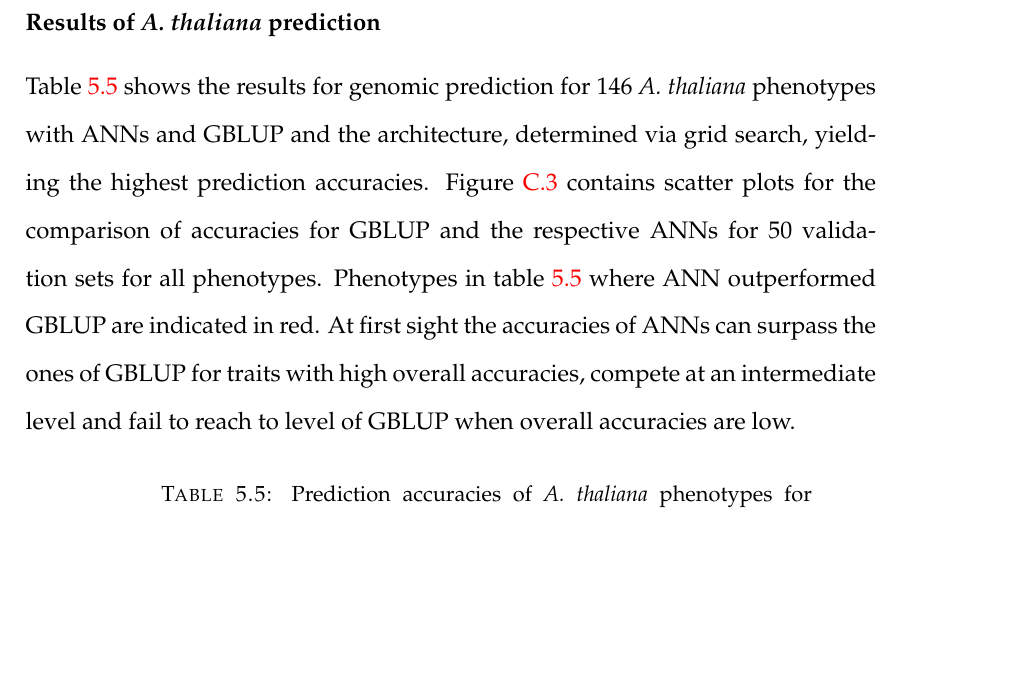
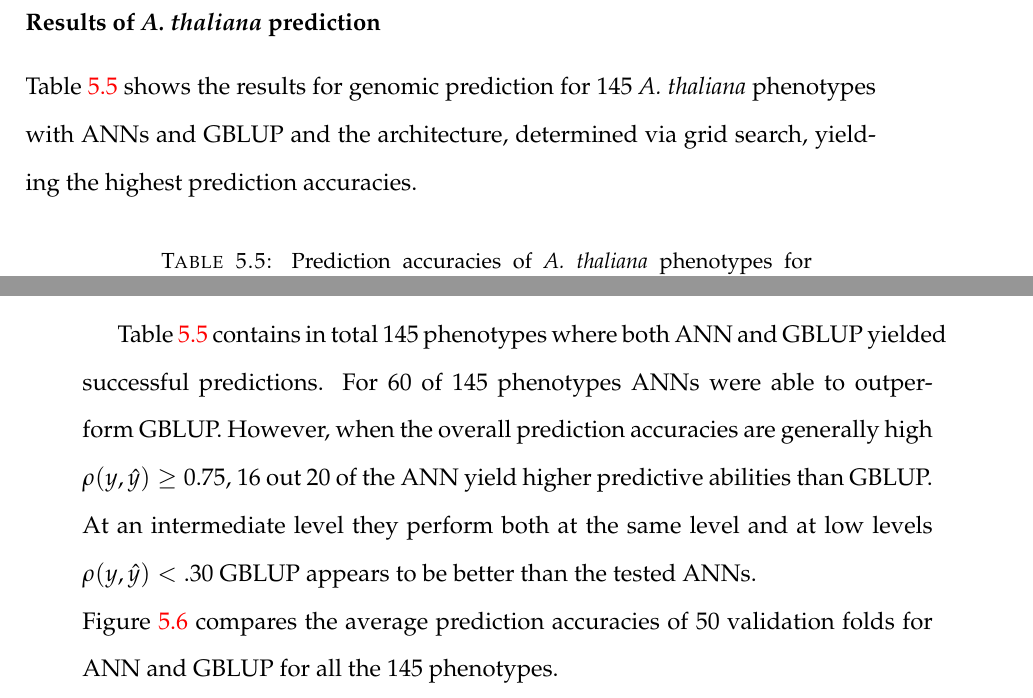
Before and after one commit to Joyvalley/Thesis, a LaTeX thesis (main.tex, which reads Chapters/Chapter4.tex): part of page 112 of 191 before the commit and two parts of pages 112 and 115 of 191 after it, the two joined at a grey line, cut so that both start at the same text, the shorter picture padded with empty space. The pictures show the PDF file main.pdf that the author committed with the source.

Commit message:
You stupid darkness

```diff
--- a/Chapters/Chapter4.tex
+++ b/Chapters/Chapter4.tex
@@ -1263,7 +1261,7 @@ search. For each training set multiple networks were trained to fine tune the in
 parameters. Those were the number of layers, the nodes per layer, the magnitude of the
 dropout, the type of dropout used, whether the first layer was locally-connected for
 fully-connected and the duration of training via the training epochs. This amounted to a
-total of almost 260000 trained networks for the 146 \textit{A. thaliana} data sets alone. \\
+total of almost 260000 trained networks for the 145 \textit{A. thaliana} data sets alone. \\
 After another set preliminary runs LCL as the first layer appeared to result in higher
 prediction accuracies than FLC and where henceforth exclusively used and applied with a
 stride length of 7. The stride length determines how many nodes of the input layer, in
@@ -1312,14 +1310,9 @@ for the ANNs was used with the same TST and TRN sets.
 
 \section{Results} \label{res:gp}
 \subsubsection{Results of \textit{A. thaliana} prediction}
-Table \ref{tab:at_res} shows the results for genomic prediction for 146
+Table \ref{tab:at_res} shows the results for genomic prediction for 145
 \textit{A. thaliana} phenotypes with ANNs and GBLUP and the architecture, determined via
-grid search, yielding the highest prediction accuracies.  Figure \ref{AC:gp_res} contains
-scatter plots for the comparison of accuracies for GBLUP and the respective ANNs for 50
-validation sets for all phenotypes. Phenotypes in table \ref{tab:at_res} where ANN
-outperformed GBLUP are indicated in red. At first sight the accuracies of ANNs can surpass
-the ones of GBLUP for traits with high overall accuracies, compete at an intermediate
-level and fail to reach to level of GBLUP when overall accuracies are low.
+grid search, yielding the highest prediction accuracies.
 
 \singlespacing
 \begin{longtable}{p{.5\textwidth} p{.1\textwidth} p{.1\textwidth} p{.15\textwidth} p{.1\textwidth}}
@@ -1476,3 +1469,12 @@ level and fail to reach to level of GBLUP when overall accuracies are low.
 \end{longtable}
 \doublespacing
 
+
+Table \ref{tab:at_res} contains in total 145 phenotypes where both ANN and GBLUP yielded
+successful predictions. For 60 of 145 phenotypes ANNs were able to outperform
+GBLUP. However, when the overall prediction accuracies are generally high
+$\rho(y,\hat{y}) \geq 0.75$, 16 out 20 of the ANN yield higher predictive abilities than
+GBLUP. At an intermediate level they perform both at the same level and at low levels
+$\rho(y,\hat{y}) < .30$ GBLUP appears to be better than the tested ANNs.\\
+Figure \ref{fig:annblup} compares the average prediction accuracies of 50 validation folds
+for ANN and GBLUP for all the 145 phenotypes.
@@ -1486,15 +1503,25 @@ level and fail to reach to level of GBLUP when overall accuracies are low.
+\begin{figure}[H]
+ \centering \includegraphics[angle=0,height=.49\textheight, width=1.0\textwidth]{herit_acc}
+ \decoRule
+ \caption[Prediction accuracies of GBLUP compared to the heritability of \textit{A. thaliana} traits]{Prediction accuracies of GBLUP compared to the pseudo-heritability of \textit{A. thaliana} traits. The color scale indicates the difference between the accuracy and the pseudo-heritability. The size of the dots indicates the absolute difference between ANN and GBLUP prediction. Dots on the diagonal line have the same accuracy and heritability}
+\label{fig:herit_gp}
+\end{figure}
+
+
 \subsection{Results of maize prediction}
 \subsubsection{Across environments}
 
 \begin{figure}[H]
- \centering \includegraphics[angle=0,height=.49\textheight, width=1.1\textwidth]{gp_kemater}
+ \centering \includegraphics[angle=0,height=.49\textheight, width=1.0\textwidth]{gp_kemater}
  \decoRule
-\caption[Violinplot comparing the results for GP in the DH population Kemater for ANN and GBLUP]{Violinplot comparing the results for GP in the DH population Kemater for ANN and GBLUP }
+ \caption[Violinplot comparing the results for GP in the DH population Kemater for ANN and
+ GBLUP]{Violinplot comparing the results for GP in the DH population Kemater for ANN and
+   GBLUP }
 \label{fig:ke_ann}
 \end{figure}
 
 \begin{figure}[H]
- \centering \includegraphics[angle=0,height=.495\textheight, width=1.1\textwidth]{gp_petkuser}
+ \centering \includegraphics[angle=0,height=.495\textheight, width=1.0\textwidth]{gp_petkuser}
  \decoRule
  \caption[Violinplot comparing the results for GP in the DH population Petkuser for ANN and GBLUP]{Violinplot comparing the results for GP in the DH population Petkuser for ANN and GBLUP }
 \label{fig:pe_ann}
```
Also changed, not shown: Figures/herit_acc.pdf (added), main.pdf, Chapters/Chapter4.tex (26 more changed lines).
